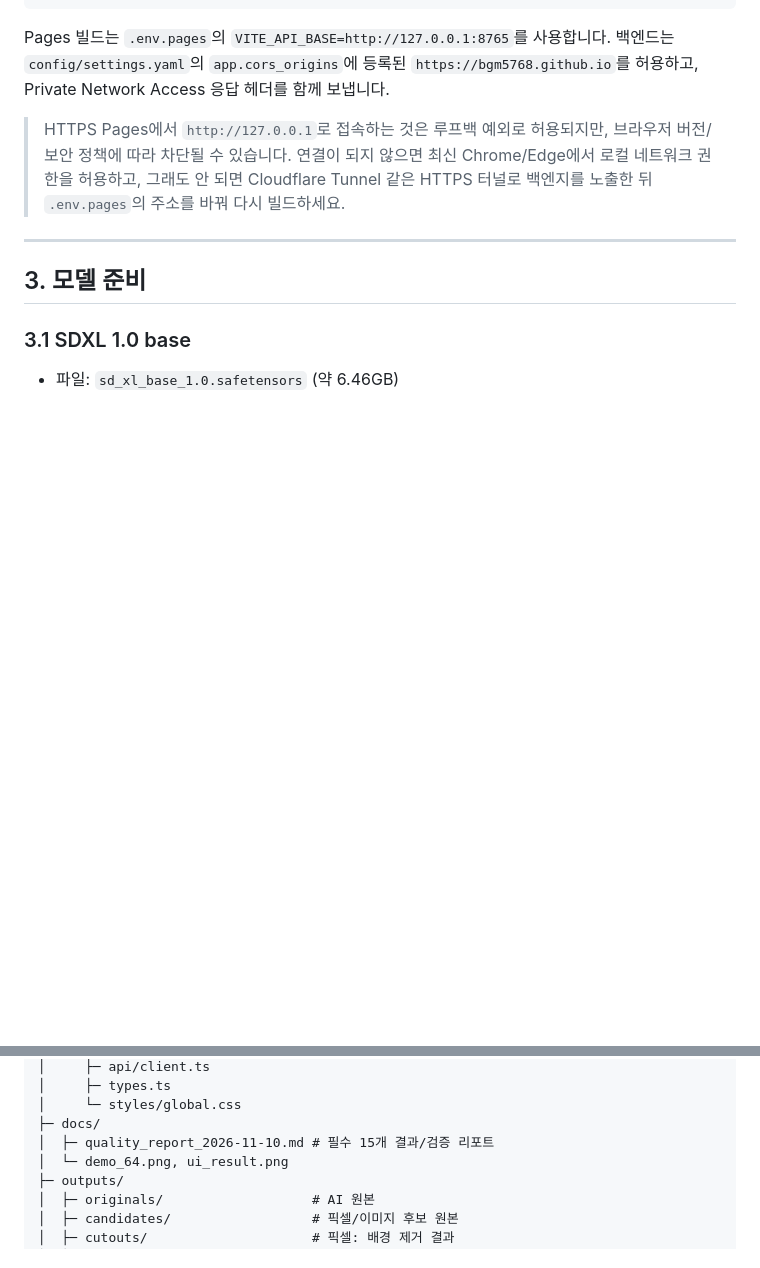
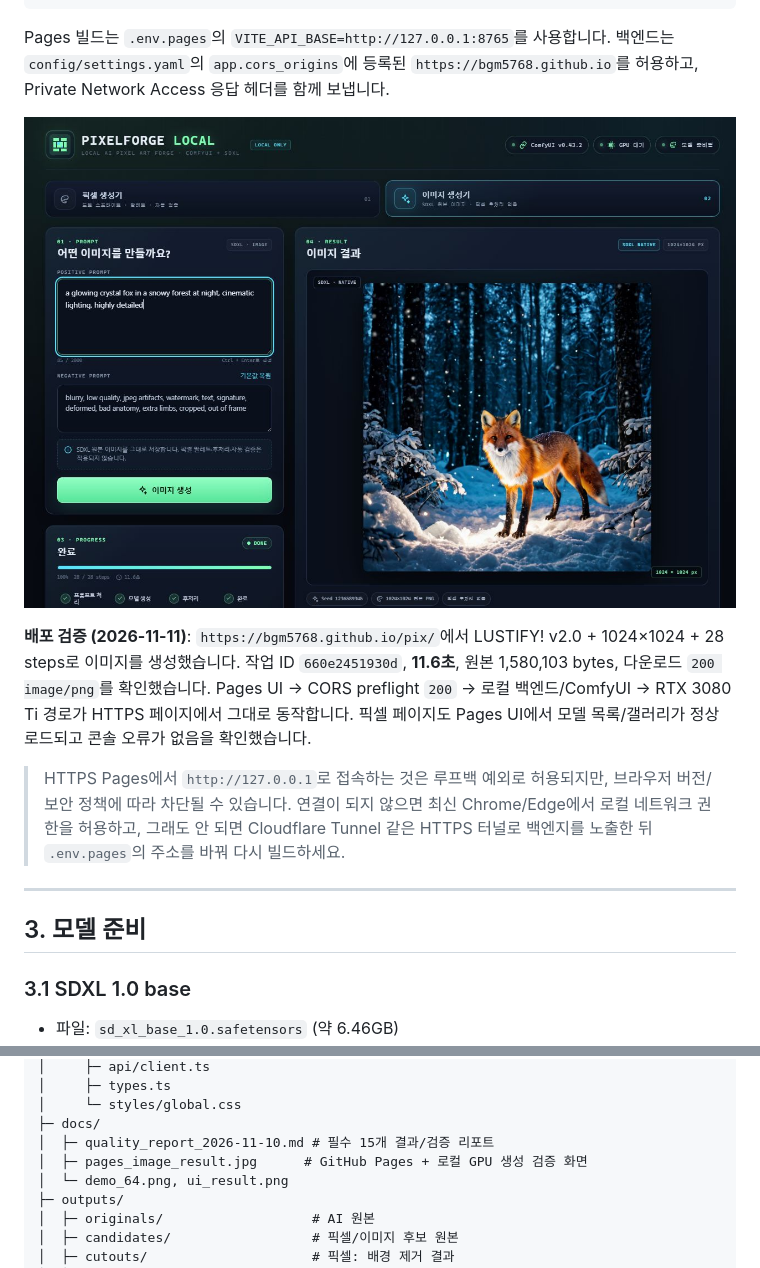
Before and after one commit to bgm5768/pix, a Markdown page: README.md, 2 parts joined by grey strips. Rendered like a GitHub page; pictures changed too: docs/pages_image_result.jpg (added); blank space fills up the shorter version.

Commit message:
docs: record GitHub Pages local GPU verification

```diff
--- a/README.md
+++ b/README.md
@@ -124,6 +124,15 @@ npm run build:pages
 Pages 빌드는 `.env.pages`의 `VITE_API_BASE=http://127.0.0.1:8765`를 사용합니다.
 백엔드는 `config/settings.yaml`의 `app.cors_origins`에 등록된
 `https://bgm5768.github.io`를 허용하고, Private Network Access 응답 헤더를 함께 보냅니다.
+
+![GitHub Pages에서 로컬 GPU로 생성한 이미지](docs/pages_image_result.jpg)
+
+**배포 검증 (2026-11-11)**: `https://bgm5768.github.io/pix/`에서 LUSTIFY! v2.0 +
+1024×1024 + 28 steps로 이미지를 생성했습니다. 작업 ID `660e2451930d`, **11.6초**,
+원본 1,580,103 bytes, 다운로드 `200 image/png`를 확인했습니다.
+Pages UI → CORS preflight `200` → 로컬 백엔드/ComfyUI → RTX 3080 Ti 경로가
+HTTPS 페이지에서 그대로 동작합니다. 픽셀 페이지도 Pages UI에서 모델 목록/갤러리가
+정상 로드되고 콘솔 오류가 없음을 확인했습니다.
 
 > HTTPS Pages에서 `http://127.0.0.1`로 접속하는 것은 루프백 예외로 허용되지만,
 > 브라우저 버전/보안 정책에 따라 차단될 수 있습니다. 연결이 되지 않으면 최신
@@ -640,6 +649,7 @@ pix/
 │     └─ styles/global.css
 ├─ docs/
 │  ├─ quality_report_2026-11-10.md # 필수 15개 결과/검증 리포트
+│  ├─ pages_image_result.jpg      # GitHub Pages + 로컬 GPU 생성 검증 화면
 │  └─ demo_64.png, ui_result.png
 ├─ outputs/
 │  ├─ originals/                   # AI 원본
```
